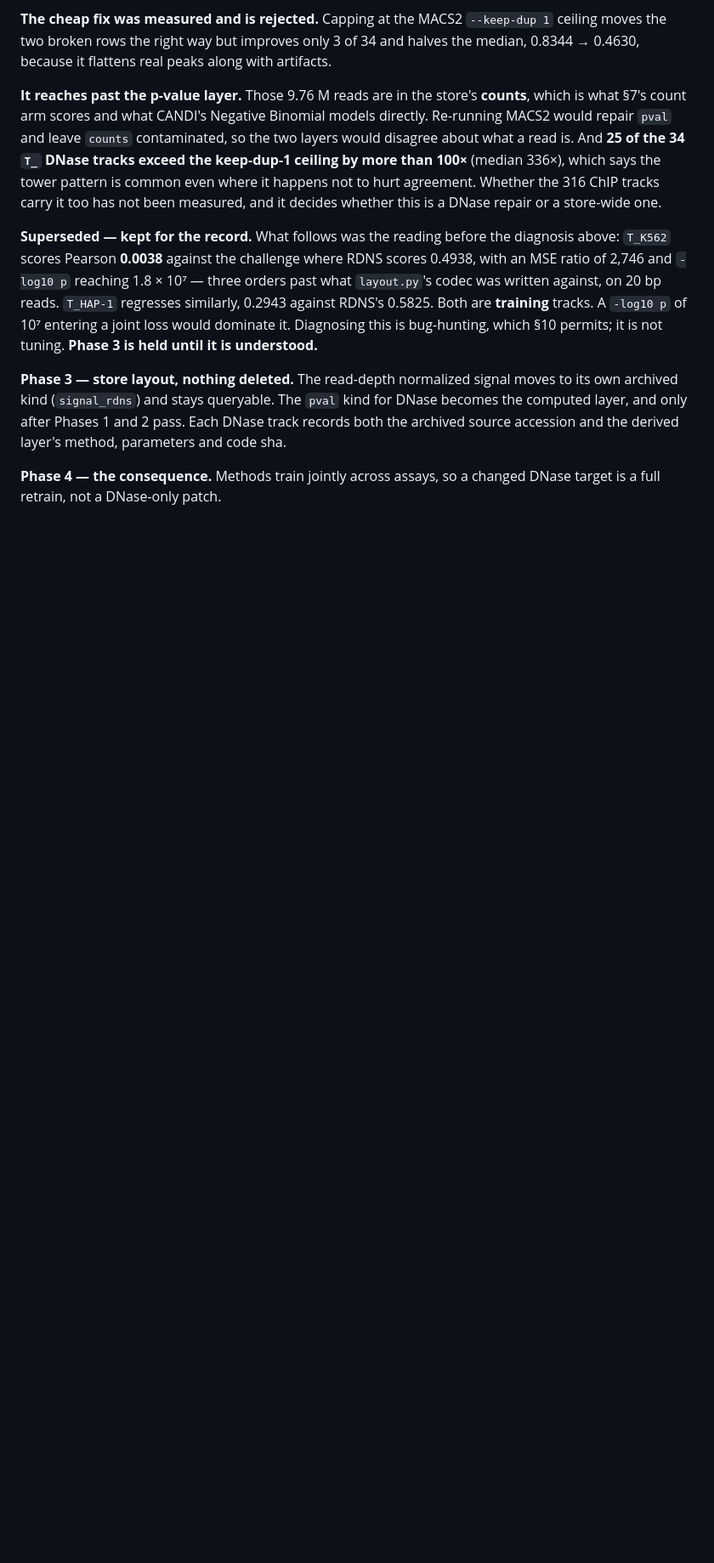
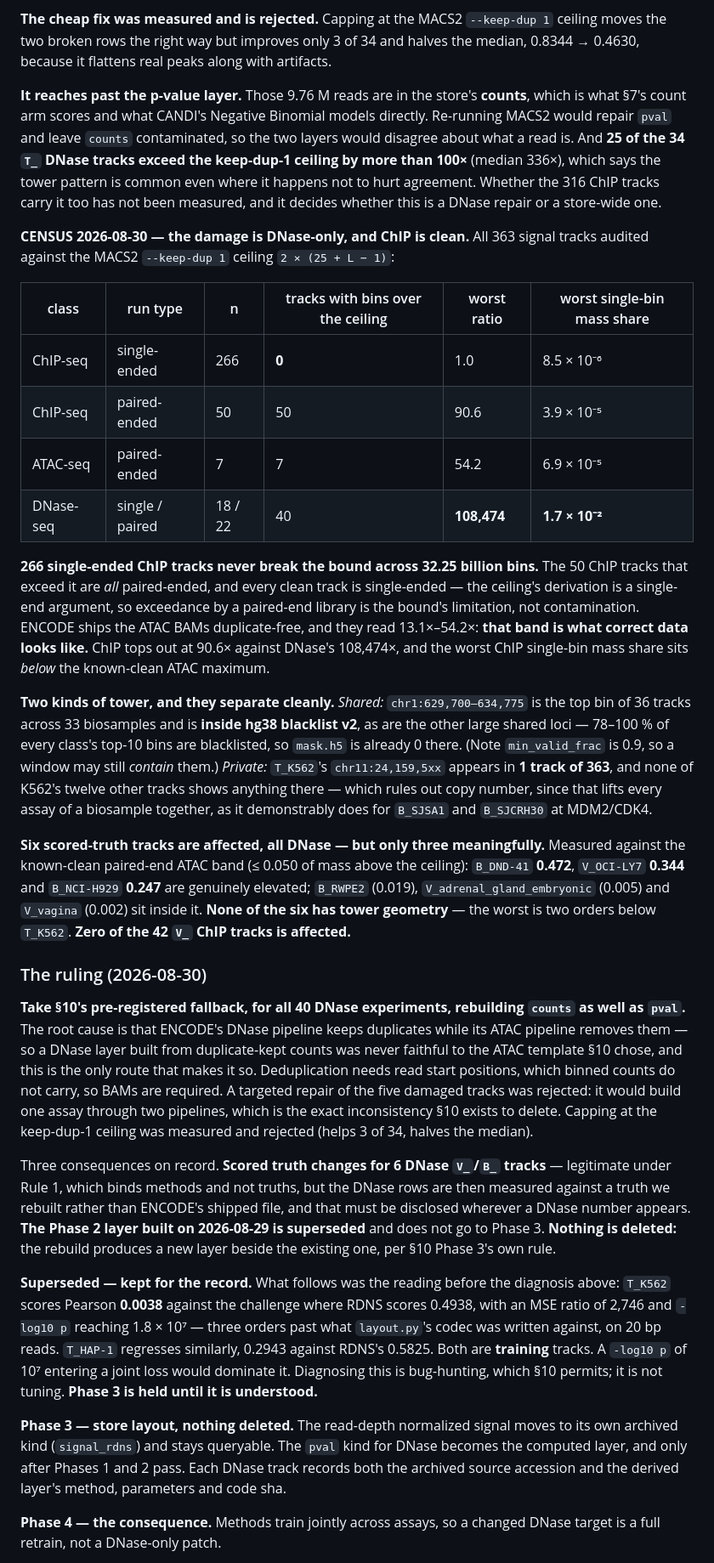
Before and after one commit to mehdiforoozandeh/CANDII, a Markdown page: plan/BENCHMARK_DESIGN.md, the part around the change. Shown at 85% size. Rendered like a GitHub page; blank space fills up the shorter version.

Commit message:
t78: the census says DNase-only, and the ruling is the full fallback
All 363 signal tracks audited against the MACS2 keep-dup-1 ceiling. 266
single-ended ChIP tracks never break it across 32.25 billion bins. Every ChIP
track that does exceed is paired-ended, and the ceiling's derivation is a
single-end argument -- ENCODE ships the ATAC BAMs duplicate-free and they read
13.1x to 54.2x, so that band is what correct data looks like. ChIP tops out at
90.6x against DNase's 108,474x.

Towers come in two kinds and separate cleanly. Shared loci are blacklisted
already -- chr1:629,700 tops 36 tracks across 33 biosamples and mask.h5 is 0
there. K562's chr11 tower is in 1 track of 363 and absent from K562's own twelve
others, which rules out copy number.

Six scored-truth tracks are affected, all DNase, but measured against the
known-clean ATAC band only three are genuinely elevated: B_DND-41 at 0.472,
V_OCI-LY7 at 0.344, B_NCI-H929 at 0.247. None has tower geometry. Zero of the 42
V_ ChIP tracks is affected.

Ruling: take section 10's pre-registered fallback for all 40 DNase experiments
and rebuild counts as well as pval. ENCODE's DNase pipeline keeps duplicates
while its ATAC pipeline removes them, so a layer built from duplicate-kept counts
was never faithful to the template section 10 chose. A targeted repair of the five
damaged tracks was rejected: it would build one assay through two pipelines. The
Phase 2 layer is superseded, scored truth changes for six DNase tracks and must
be disclosed, and nothing is deleted.

Co-Authored-By: Claude Opus 5 <noreply@anthropic.com>

```diff
--- a/plan/BENCHMARK_DESIGN.md
+++ b/plan/BENCHMARK_DESIGN.md
@@ -610,6 +610,56 @@ read is. And **25 of the 34 `T_` DNase tracks exceed the keep-dup-1 ceiling by m
 Whether the 316 ChIP tracks carry it too has not been measured, and it decides whether this is a
 DNase repair or a store-wide one.
 
+**CENSUS 2026-08-30 — the damage is DNase-only, and ChIP is clean.** All 363 signal tracks
+audited against the MACS2 `--keep-dup 1` ceiling `2 × (25 + L − 1)`:
+
+| class | run type | n | tracks with bins over the ceiling | worst ratio | worst single-bin mass share |
+|---|---|---|---|---|---|
+| ChIP-seq | single-ended | 266 | **0** | 1.0 | 8.5 × 10⁻⁶ |
+| ChIP-seq | paired-ended | 50 | 50 | 90.6 | 3.9 × 10⁻⁵ |
+| ATAC-seq | paired-ended | 7 | 7 | 54.2 | 6.9 × 10⁻⁵ |
+| DNase-seq | single / paired | 18 / 22 | 40 | **108,474** | **1.7 × 10⁻²** |
+
+**266 single-ended ChIP tracks never break the bound across 32.25 billion bins.** The 50 ChIP
+tracks that exceed it are *all* paired-ended, and every clean track is single-ended — the ceiling's
+derivation is a single-end argument, so exceedance by a paired-end library is the bound's
+limitation, not contamination. ENCODE ships the ATAC BAMs duplicate-free, and they read 13.1×–54.2×:
+**that band is what correct data looks like.** ChIP tops out at 90.6× against DNase's 108,474×, and
+the worst ChIP single-bin mass share sits *below* the known-clean ATAC maximum.
+
+**Two kinds of tower, and they separate cleanly.** *Shared:* `chr1:629,700–634,775` is the top bin
+of 36 tracks across 33 biosamples and is **inside hg38 blacklist v2**, as are the other large shared
+loci — 78–100 % of every class's top-10 bins are blacklisted, so `mask.h5` is already 0 there.
+(Note `min_valid_frac` is 0.9, so a window may still *contain* them.) *Private:* `T_K562`'s
+`chr11:24,159,5xx` appears in **1 track of 363**, and none of K562's twelve other tracks shows
+anything there — which rules out copy number, since that lifts every assay of a biosample together,
+as it demonstrably does for `B_SJSA1` and `B_SJCRH30` at MDM2/CDK4.
+
+**Six scored-truth tracks are affected, all DNase — but only three meaningfully.** Measured against
+the known-clean paired-end ATAC band (≤ 0.050 of mass above the ceiling): `B_DND-41` **0.472**,
+`V_OCI-LY7` **0.344** and `B_NCI-H929` **0.247** are genuinely elevated; `B_RWPE2` (0.019),
+`V_adrenal_gland_embryonic` (0.005) and `V_vagina` (0.002) sit inside it. **None of the six has
+tower geometry** — the worst is two orders below `T_K562`. **Zero of the 42 `V_` ChIP tracks is
+affected.**
+
+### The ruling (2026-08-30)
+
+**Take §10's pre-registered fallback, for all 40 DNase experiments, rebuilding `counts` as well as
+`pval`.** The root cause is that ENCODE's DNase pipeline keeps duplicates while its ATAC pipeline
+removes them — so a DNase layer built from duplicate-kept counts was never faithful to the ATAC
+template §10 chose, and this is the only route that makes it so. Deduplication needs read start
+positions, which binned counts do not carry, so BAMs are required. A targeted repair of the five
+damaged tracks was rejected: it would build one assay through two pipelines, which is the exact
+inconsistency §10 exists to delete. Capping at the keep-dup-1 ceiling was measured and rejected
+(helps 3 of 34, halves the median).
+
+Three consequences on record. **Scored truth changes for 6 DNase `V_`/`B_` tracks** — legitimate
+under Rule 1, which binds methods and not truths, but the DNase rows are then measured against a
+truth we rebuilt rather than ENCODE's shipped file, and that must be disclosed wherever a DNase
+number appears. **The Phase 2 layer built on 2026-08-29 is superseded** and does not go to Phase 3.
+**Nothing is deleted:** the rebuild produces a new layer beside the existing one, per §10 Phase 3's
+own rule.
+
 **Superseded — kept for the record.** What follows was the reading before the diagnosis above: `T_K562` scores
 Pearson **0.0038** against the challenge where RDNS scores 0.4938, with an MSE ratio of 2,746 and
 `-log10 p` reaching 1.8 × 10⁷ — three orders past what `layout.py`'s codec was written against, on
```
